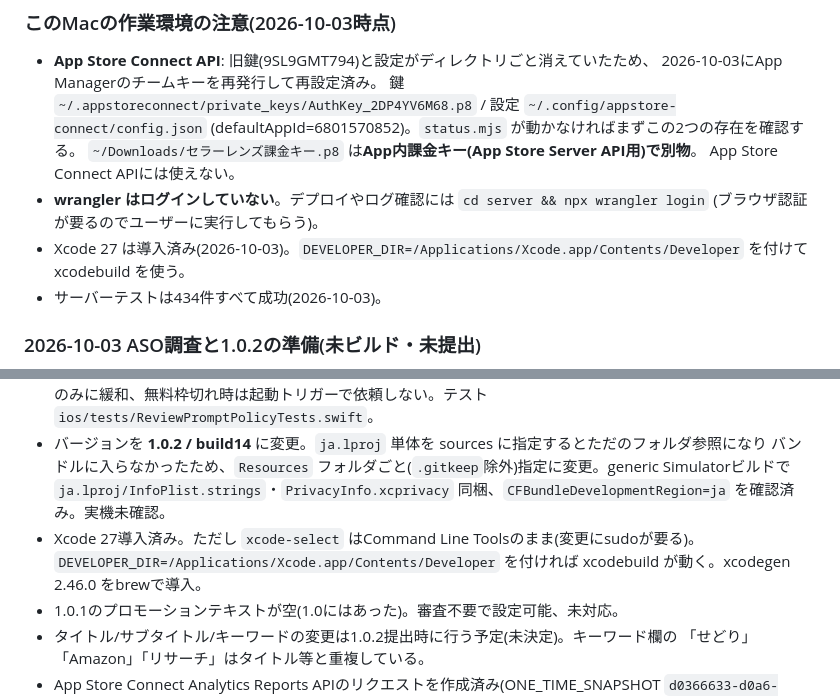
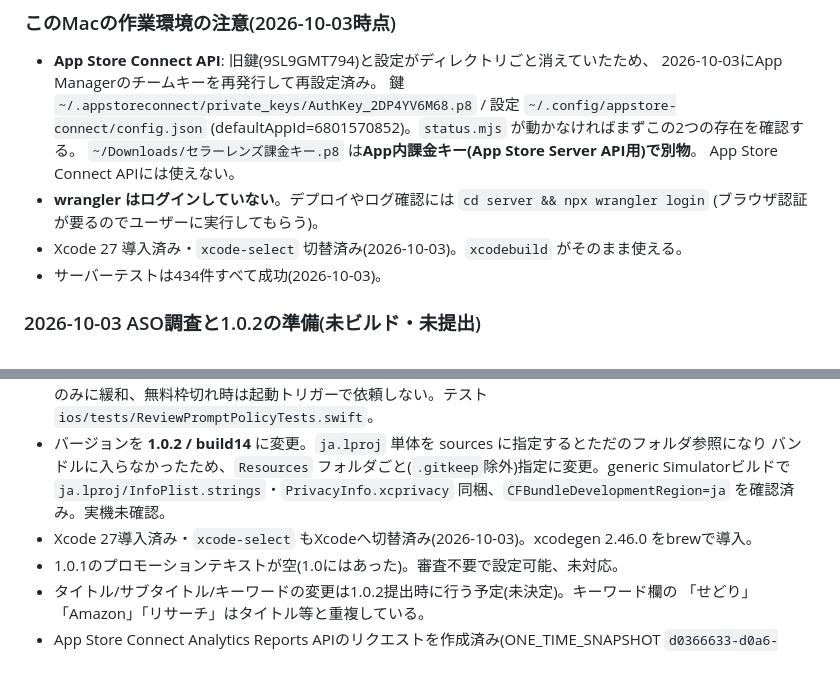
Before and after one commit to yuriasu2/-barcode_sedori, a Markdown page: SESSION-HANDOFF.md, 2 parts joined by grey strips. Drawn GitHub-style; blank space fills up the shorter version.

Commit message:
引き継ぎ書: xcode-select切替済みを反映
Co-Authored-By: Claude Opus 5.5 <noreply@anthropic.com>

```diff
--- a/SESSION-HANDOFF.md
+++ b/SESSION-HANDOFF.md
@@ -24,7 +24,7 @@
   App Store Connect APIには使えない。
 - **wrangler はログインしていない**。デプロイやログ確認には `cd server && npx wrangler login`
   (ブラウザ認証が要るのでユーザーに実行してもらう)。
-- Xcode 27 は導入済み(2026-10-03)。`DEVELOPER_DIR=/Applications/Xcode.app/Contents/Developer` を付けて xcodebuild を使う。
+- Xcode 27 導入済み・`xcode-select` 切替済み(2026-10-03)。`xcodebuild` がそのまま使える。
 - サーバーテストは434件すべて成功(2026-10-03)。
 
 ### 2026-10-03 ASO調査と1.0.2の準備(未ビルド・未提出)
@@ -38,8 +38,7 @@
 - バージョンを **1.0.2 / build14** に変更。`ja.lproj` 単体を sources に指定するとただのフォルダ参照になり
   バンドルに入らなかったため、`Resources` フォルダごと(`.gitkeep`除外)指定に変更。generic Simulatorビルドで
   `ja.lproj/InfoPlist.strings`・`PrivacyInfo.xcprivacy` 同梱、`CFBundleDevelopmentRegion=ja` を確認済み。実機未確認。
-- Xcode 27導入済み。ただし `xcode-select` はCommand Line Toolsのまま(変更にsudoが要る)。
-  `DEVELOPER_DIR=/Applications/Xcode.app/Contents/Developer` を付ければ xcodebuild が動く。xcodegen 2.46.0 をbrewで導入。
+- Xcode 27導入済み・`xcode-select` もXcodeへ切替済み(2026-10-03)。xcodegen 2.46.0 をbrewで導入。
 - 1.0.1のプロモーションテキストが空(1.0にはあった)。審査不要で設定可能、未対応。
 - タイトル/サブタイトル/キーワードの変更は1.0.2提出時に行う予定(未決定)。キーワード欄の
   「せどり」「Amazon」「リサーチ」はタイトル等と重複している。
```
